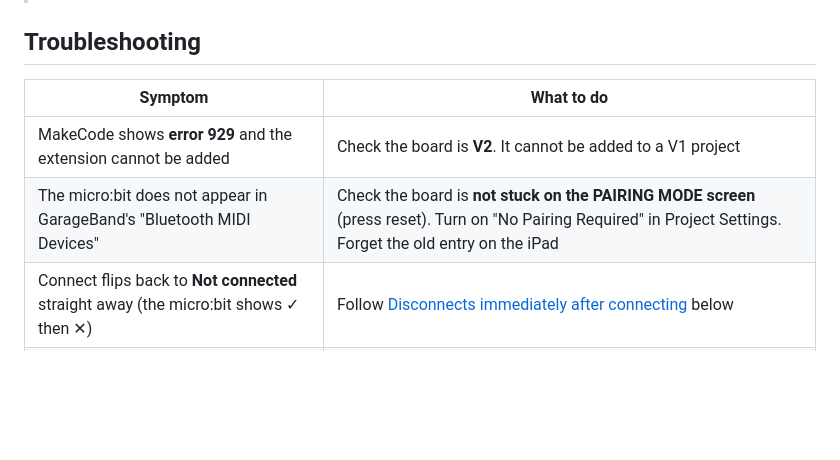
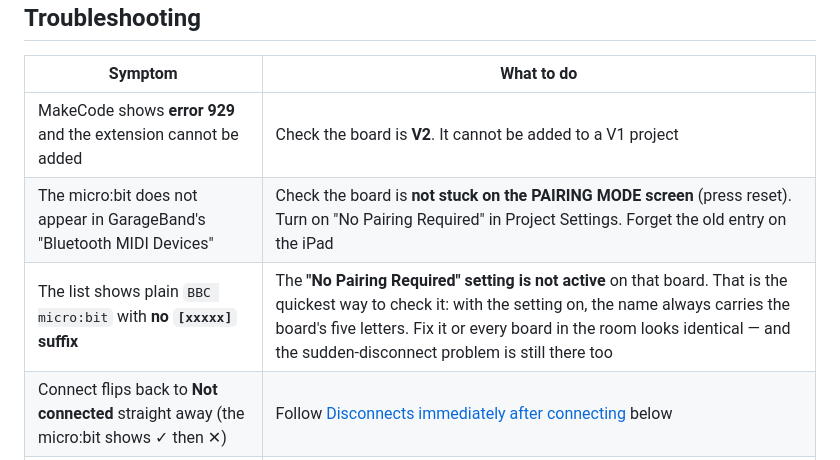
Before and after one commit to hinyhiny/pxt-microbit-garageband-pad, a Markdown page: README.md, the part around the change. Rendered like a GitHub page; blank space fills up the shorter version.

```diff
--- a/README.md
+++ b/README.md
@@ -241,6 +241,7 @@ This package only contains the **pad, connection and expression logic**. Sending
 | --- | --- |
 | MakeCode shows **error 929** and the extension cannot be added | Check the board is **V2**. It cannot be added to a V1 project |
 | The micro:bit does not appear in GarageBand's "Bluetooth MIDI Devices" | Check the board is **not stuck on the PAIRING MODE screen** (press reset). Turn on "No Pairing Required" in Project Settings. Forget the old entry on the iPad |
+| The list shows plain `BBC micro:bit` with **no `[xxxxx]` suffix** | The **"No Pairing Required" setting is not active** on that board. That is the quickest way to check it: with the setting on, the name always carries the board's five letters. Fix it or every board in the room looks identical — and the sudden-disconnect problem is still there too |
 | Connect flips back to **Not connected** straight away (the micro:bit shows ✓ then ✕) | Follow [Disconnects immediately after connecting](#disconnects-immediately-after-connecting) below |
 | After connecting, the LED goes back to "S" or shows a sad face and freezes | The board **reset or crashed**. That is a power/firmware problem, not software (try USB power, use a fresh battery) |
 | Connected, but no sound | Check that a **Software Instrument track is selected** in GarageBand. Some instruments need record-enable (the red button). Check `midi channel` is 1 |
```
Also changed, not shown: README.ja.md (+1 -0 lines).
